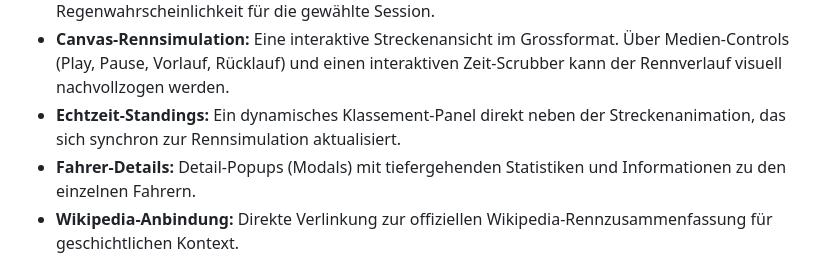
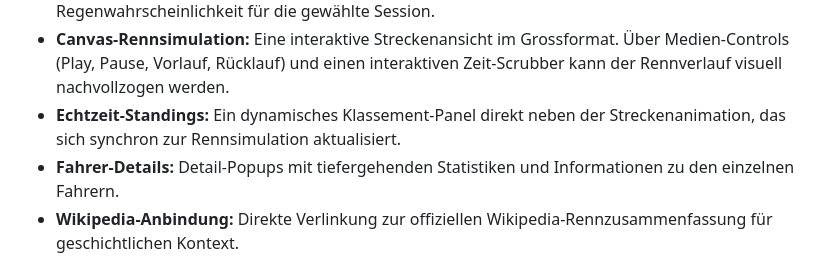
Before and after one commit to Enzli54/IM2_F1, a Markdown page: README.md, the part around the change. Rendered like a GitHub page.

```diff
--- a/README.md
+++ b/README.md
@@ -13,7 +13,7 @@ Eine moderne, semantische Webanwendung zur Visualisierung und Nachbereitung von
 - **Wetter-Live-Daten:** Kompakte Übersicht der Luft- und Streckentemperatur, Luftfeuchtigkeit und Regenwahrscheinlichkeit für die gewählte Session.
 - **Canvas-Rennsimulation:** Eine interaktive Streckenansicht im Grossformat. Über Medien-Controls (Play, Pause, Vorlauf, Rücklauf) und einen interaktiven Zeit-Scrubber kann der Rennverlauf visuell nachvollzogen werden.
 - **Echtzeit-Standings:** Ein dynamisches Klassement-Panel direkt neben der Streckenanimation, das sich synchron zur Rennsimulation aktualisiert.
-- **Fahrer-Details:** Detail-Popups (Modals) mit tiefergehenden Statistiken und Informationen zu den einzelnen Fahrern.
+- **Fahrer-Details:** Detail-Popups mit tiefergehenden Statistiken und Informationen zu den einzelnen Fahrern.
 - **Wikipedia-Anbindung:** Direkte Verlinkung zur offiziellen Wikipedia-Rennzusammenfassung für geschichtlichen Kontext.
 
 ## Vorgehensweise & Entwicklungsprozess
```
